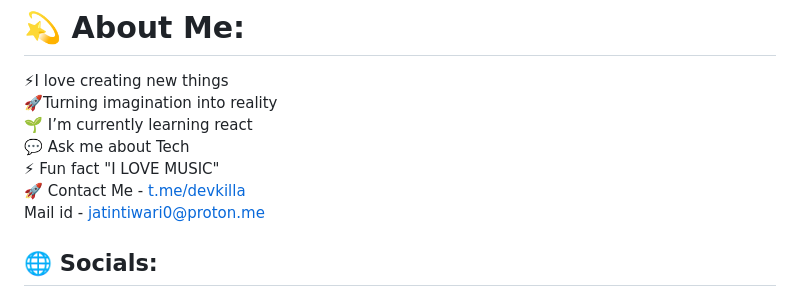
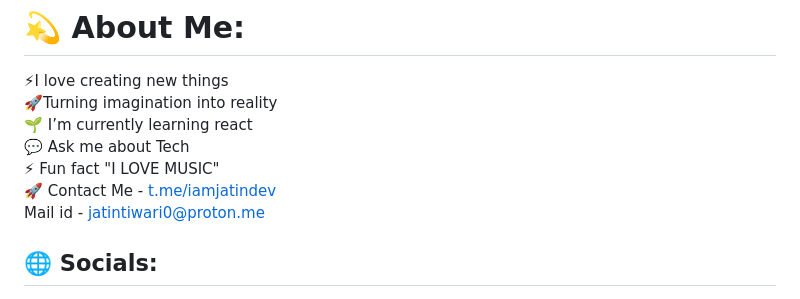
Before and after one commit to jatintiwari0/jatintiwari0, a Markdown page: ReadMe.md, the part around the change. Drawn GitHub-style.

```diff
--- a/ReadMe.md
+++ b/ReadMe.md
@@ -1,6 +1,6 @@
 # 💫 About Me:
 ⚡I love creating new things <br>🚀Turning imagination into reality <br>🌱 I’m currently learning react<br>💬 Ask me about Tech<br>⚡ Fun fact "I LOVE MUSIC" <br> 🚀
-Contact Me - [t.me/devkilla](https://t.me/devkilla)
+Contact Me - [t.me/iamjatindev](https://t.me/iamjatindev)
 <br>
 Mail id - jatintiwari0@proton.me
 
```
